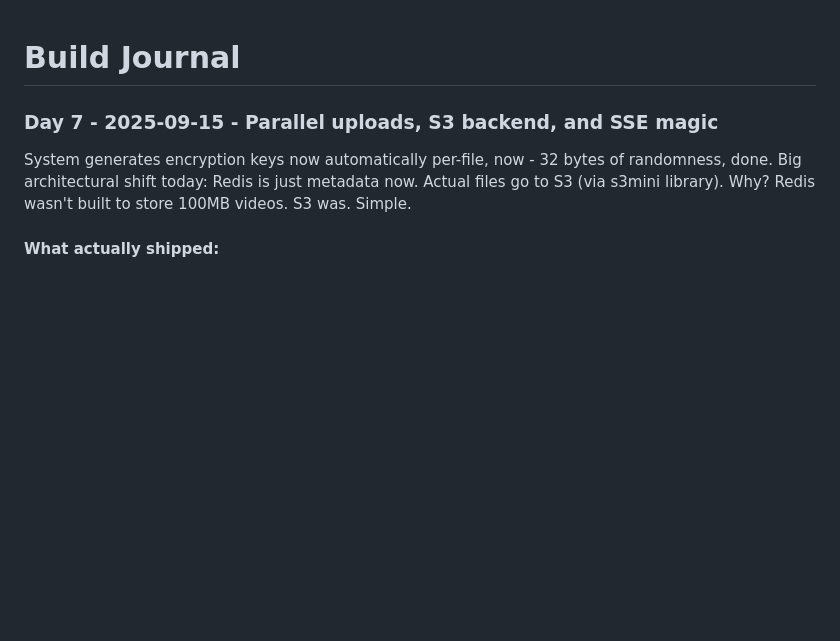
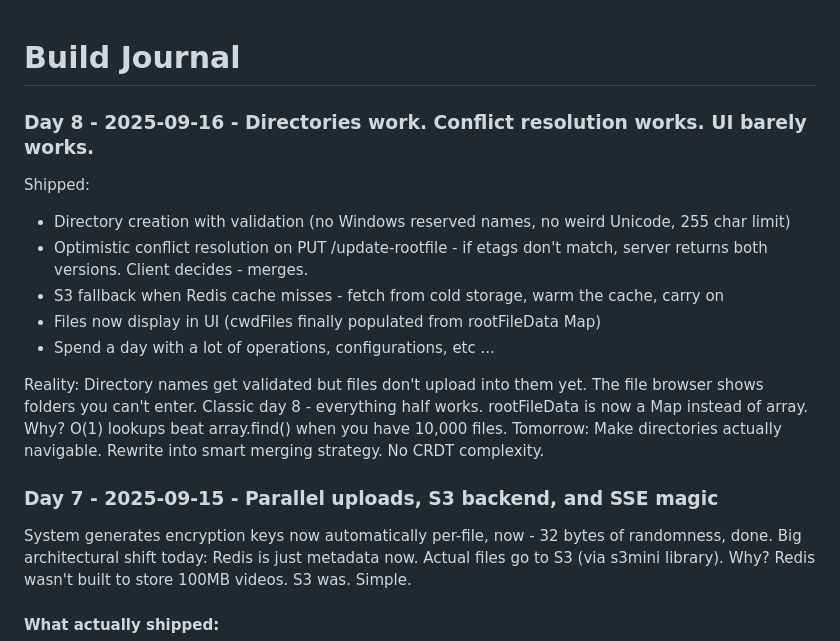
Before and after one commit to good-lly/latticestore-lab, a Markdown page: JOURNAL.md, the part around the change. Rendered like a GitHub page; blank space fills up the shorter version.

Commit message:
day8: journal update

```diff
--- a/JOURNAL.md
+++ b/JOURNAL.md
@@ -1,4 +1,18 @@
 # Build Journal
+
+### Day 8 - 2025-09-16 - Directories work. Conflict resolution works. UI barely works.
+
+Shipped:
+
+- Directory creation with validation (no Windows reserved names, no weird Unicode, 255 char limit)
+- Optimistic conflict resolution on PUT /update-rootfile - if etags don't match, server returns both versions. Client decides - merges.
+- S3 fallback when Redis cache misses - fetch from cold storage, warm the cache, carry on
+- Files now display in UI (cwdFiles finally populated from rootFileData Map)
+- Spend a day with a lot of operations, configurations, etc ...
+
+Reality: Directory names get validated but files don't upload into them yet. The file browser shows folders you can't enter. Classic day 8 - everything half works.
+rootFileData is now a Map instead of array. Why? O(1) lookups beat array.find() when you have 10,000 files.
+Tomorrow: Make directories actually navigable. Rewrite into smart merging strategy. No CRDT complexity.
 
 ### Day 7 - 2025-09-15 - Parallel uploads, S3 backend, and SSE magic
 
```
